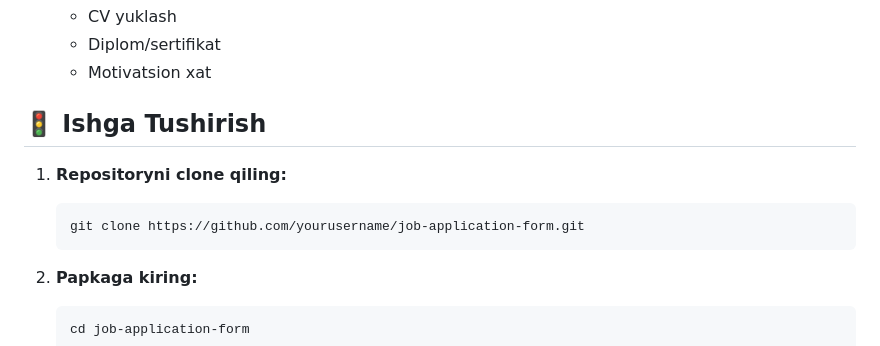
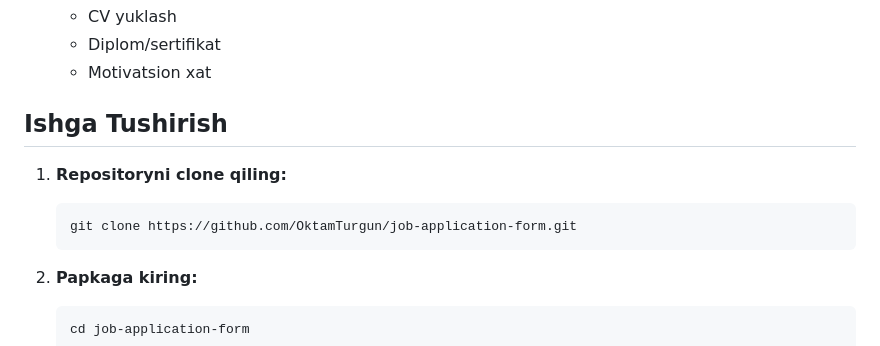
Before and after one commit to OktamTurgun/job-application-form, a Markdown page: README.md, the part around one of its changes. Rendered like a GitHub page.

````diff
--- a/README.md
+++ b/README.md
@@ -61,11 +61,11 @@ job-application/
    - Diplom/sertifikat
    - Motivatsion xat
 
-## 🚦 Ishga Tushirish
+## Ishga Tushirish
 
 1. **Repositoryni clone qiling:**
    ```bash
-   git clone https://github.com/yourusername/job-application-form.git
+   git clone https://github.com/OktamTurgun/job-application-form.git
    ```
 
 2. **Papkaga kiring:**
````
Also changed, not shown: other parts of README.md (+9 -9 lines).
